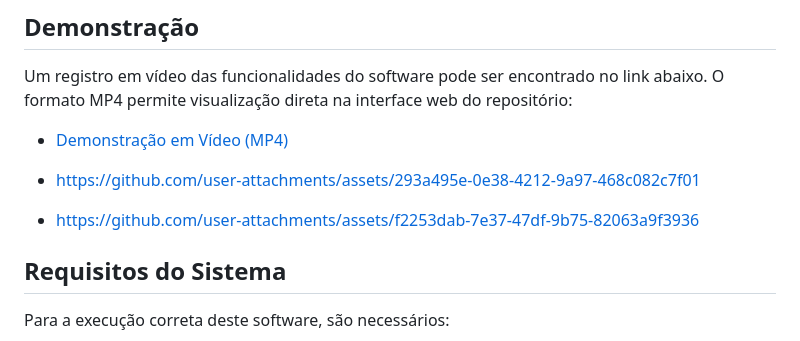
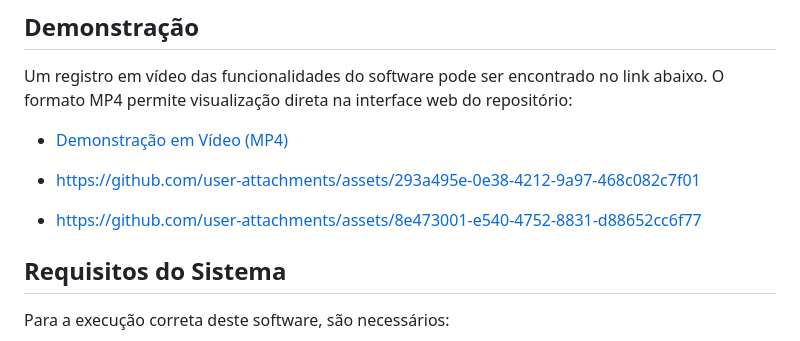
Before and after one commit to elen-c-sales/dino-run-vecna-edition, a Markdown page: README.md, the part around the change. GitHub-like rendering.

```diff
--- a/README.md
+++ b/README.md
@@ -10,7 +10,7 @@ Um registro em vídeo das funcionalidades do software pode ser encontrado no lin
 
 *   https://github.com/user-attachments/assets/293a495e-0e38-4212-9a97-468c082c7f01
 
-*   https://github.com/user-attachments/assets/f2253dab-7e37-47df-9b75-82063a9f3936
+*   https://github.com/user-attachments/assets/8e473001-e540-4752-8831-d88652cc6f77
 
 
 
```
